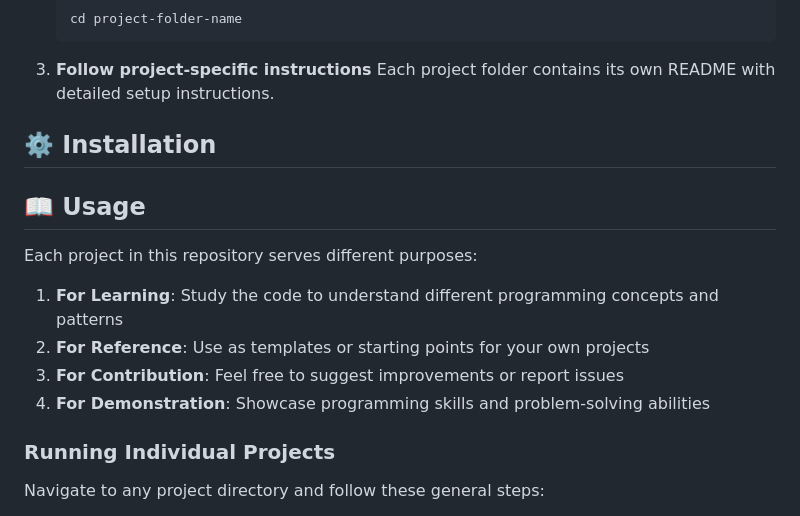
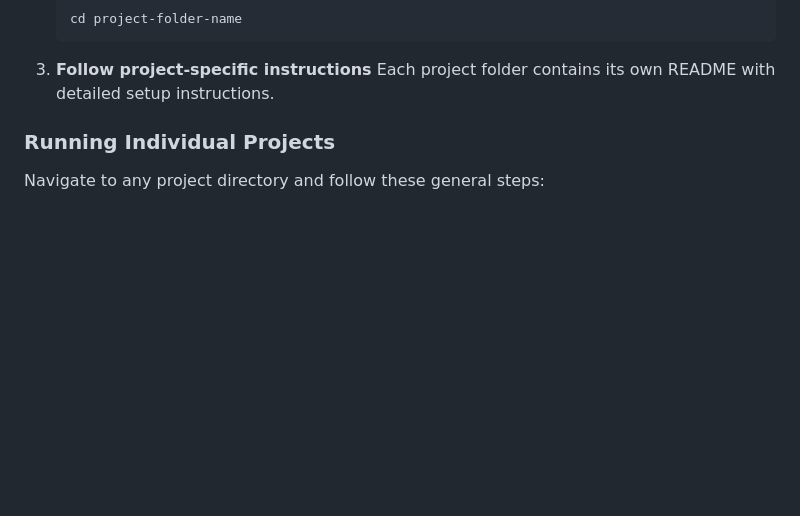
Before and after one commit to SahinShazi/JavaScript-Projects, a Markdown page: README.md, the part around the change. GitHub-like rendering; blank space fills up the shorter version.

```diff
--- a/README.md
+++ b/README.md
@@ -54,17 +54,6 @@ Before running these projects, make sure you have the following installed:
 
 3. **Follow project-specific instructions**
    Each project folder contains its own README with detailed setup instructions.
-
-## ⚙️ Installation
-
-## 📖 Usage
-
-Each project in this repository serves different purposes:
-
-1. **For Learning**: Study the code to understand different programming concepts and patterns
-2. **For Reference**: Use as templates or starting points for your own projects
-3. **For Contribution**: Feel free to suggest improvements or report issues
-4. **For Demonstration**: Showcase programming skills and problem-solving abilities
 
 ### Running Individual Projects
 
```
